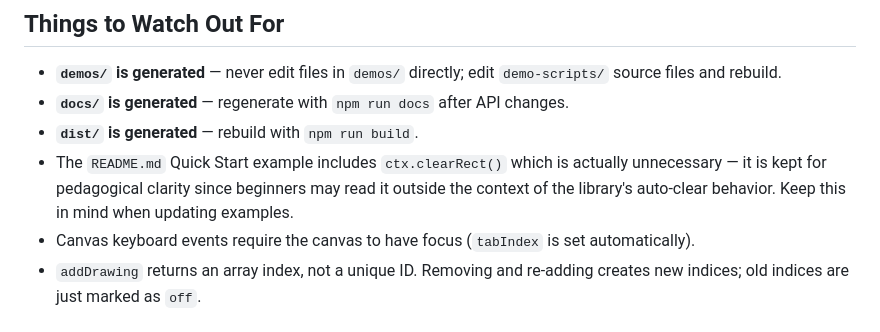
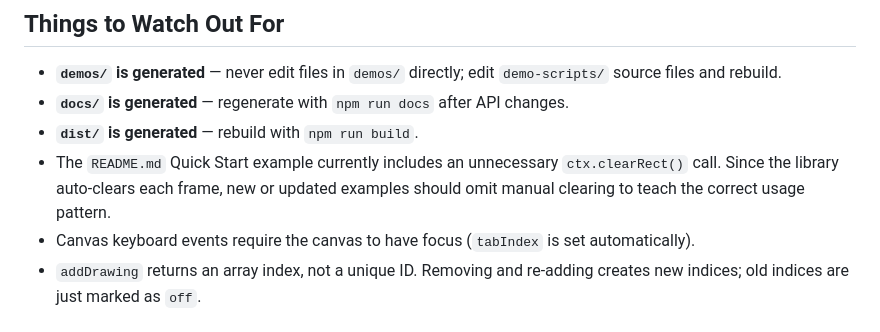
Before and after one commit to thinkle/simple-canvas-library, a Markdown page: .github/AGENTS.md, the part around the change. Rendered like a GitHub page.

Commit message:
Clarify note about README clearRect example in .github/AGENTS.md
Co-authored-by: thinkle-iacs <15049315+thinkle-iacs@users.noreply.github.com>

```diff
--- a/.github/AGENTS.md
+++ b/.github/AGENTS.md
@@ -130,6 +130,6 @@ type Size = { width: number; height: number };
 - **`demos/` is generated** — never edit files in `demos/` directly; edit `demo-scripts/` source files and rebuild.
 - **`docs/` is generated** — regenerate with `npm run docs` after API changes.
 - **`dist/` is generated** — rebuild with `npm run build`.
-- The `README.md` Quick Start example includes `ctx.clearRect()` which is actually unnecessary — it is kept for pedagogical clarity since beginners may read it outside the context of the library's auto-clear behavior. Keep this in mind when updating examples.
+- The `README.md` Quick Start example currently includes an unnecessary `ctx.clearRect()` call. Since the library auto-clears each frame, new or updated examples should omit manual clearing to teach the correct usage pattern.
 - Canvas keyboard events require the canvas to have focus (`tabIndex` is set automatically).
 - `addDrawing` returns an array index, not a unique ID. Removing and re-adding creates new indices; old indices are just marked as `off`.
```
